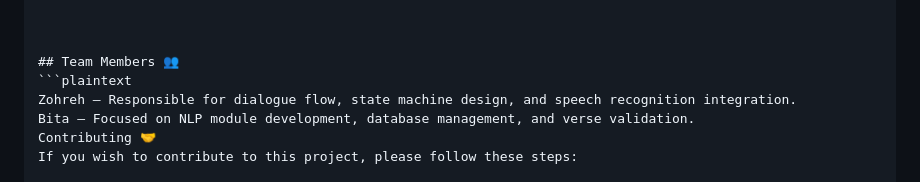
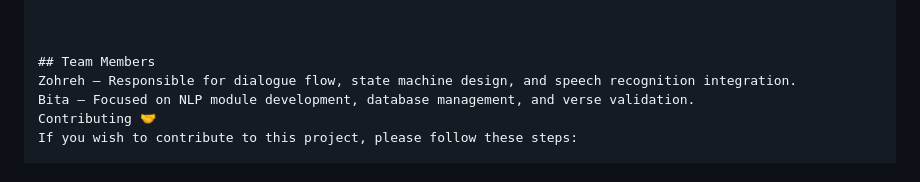
Before and after one commit to ZohrehSamimi/DS_Final_Project, a Markdown page: README.md, the part around the change. GitHub-like rendering.

````diff
--- a/README.md
+++ b/README.md
@@ -65,8 +65,7 @@ The **Mosha’ereh Dialogue-Based Game** is an interactive voice-only applicatio
 
 
 
-## Team Members 👥
-```plaintext
+## Team Members
 Zohreh – Responsible for dialogue flow, state machine design, and speech recognition integration.
 Bita – Focused on NLP module development, database management, and verse validation.
 Contributing 🤝
````
